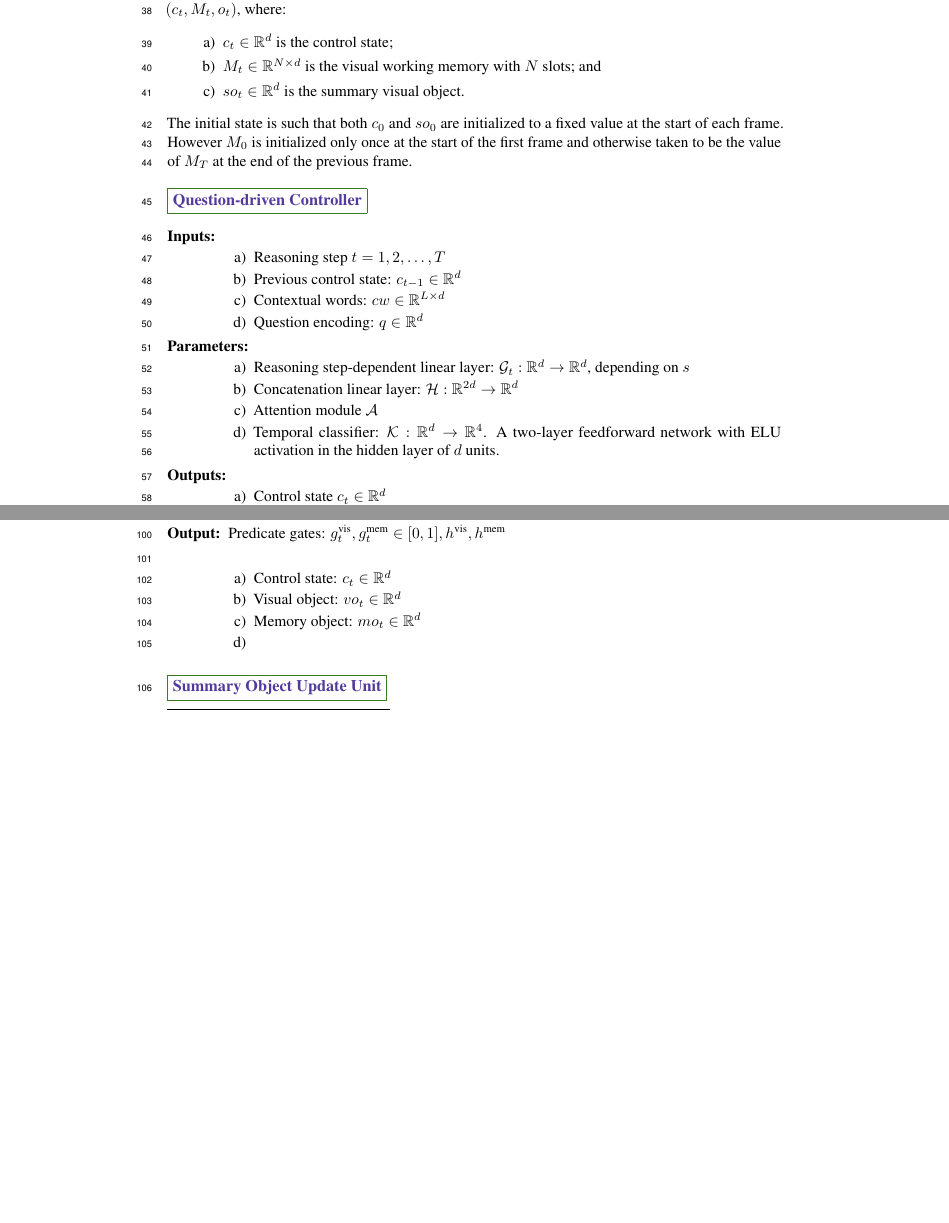
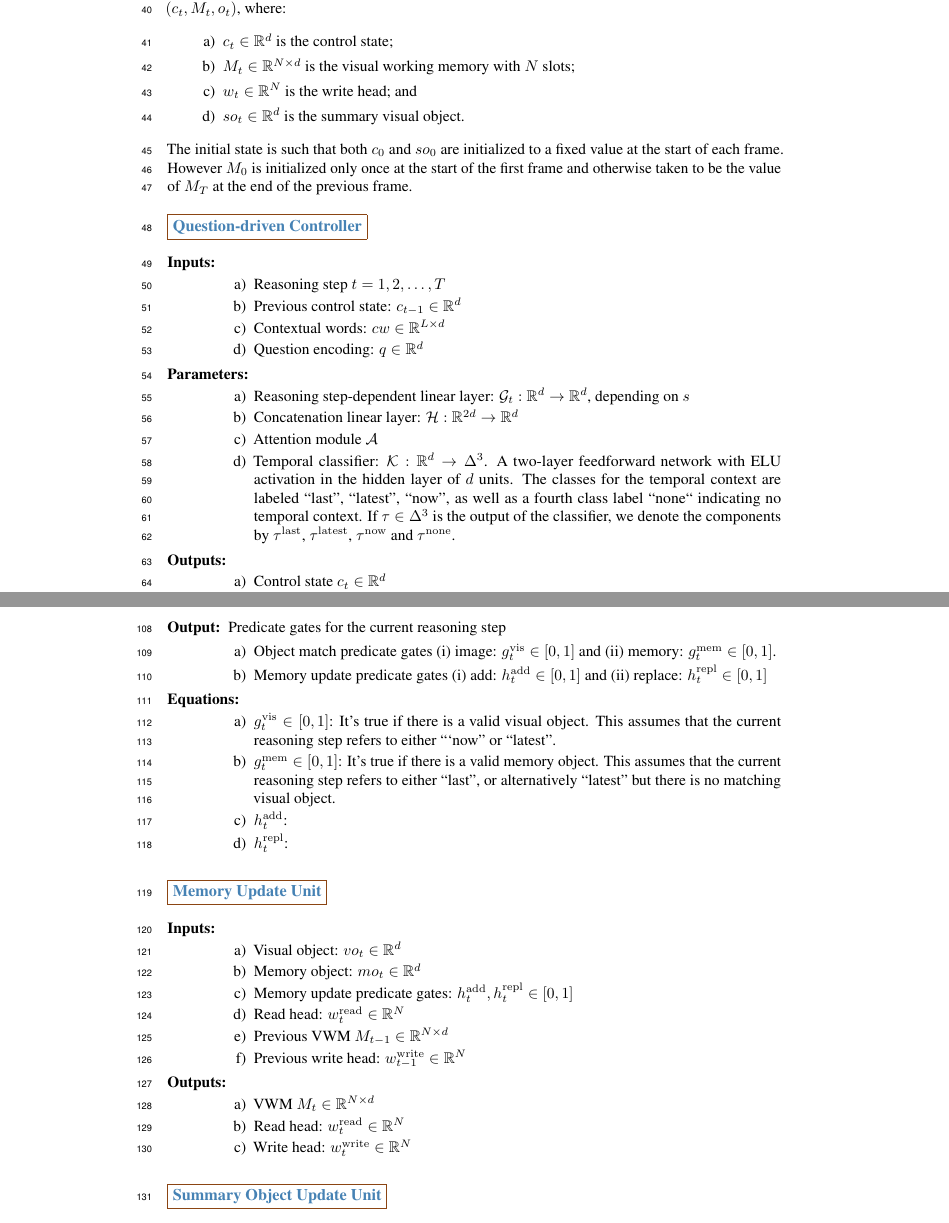
Before and after one commit to IBM/mi-visual-reasoning-pubs, a LaTeX document (2019_neurips_vigil/vigil_2019_main.tex): two parts of pages 2 and 3 of 5 before the commit and two parts of pages 2 and 4 of 5 after it, joined at a grey line, cut so that both start at the same text, the shorter picture padded with empty space. Compiled offline with pdfLaTeX.

Commit message:
All boxes defined. Equations nearly complete.

````diff
--- a/2019_neurips_vigil/vigil_2019_main.tex
+++ b/2019_neurips_vigil/vigil_2019_main.tex
@@ -3,7 +3,15 @@
 
 \usepackage[utf8]{inputenc} % allow utf-8 input
 \usepackage[T1]{fontenc}    % use 8-bit T1 fonts
+\usepackage[usenames, svgnames]{xcolor}
 \usepackage{hyperref}       % hyperlinks
+\hypersetup{
+	colorlinks=true,
+	linkcolor={red!80!black},
+%	citecolor={blue!80!black},
+%	urlcolor={magenta}
+}
+
 \usepackage{url}            % simple URL typesetting
 \usepackage{booktabs}       % professional-quality tables
 \usepackage{amsfonts}       % blackboard math symbols
@@ -15,7 +23,7 @@
 \usepackage{amsmath, amssymb, amsfonts, bm}
 \usepackage{amsthm}
 \usepackage{mathtools}
-\usepackage[usenames, dvipsnames]{color}
+%\usepackage[usenames, dvipsnames]{color}
 
 \usepackage{enumitem}
 \setlist[enumerate]{labelindent=5pt, label=\alph*)}
@@ -44,7 +52,7 @@
 \newtheorem*{question}{Question}
 
 
-\newcommand{\colorbx}[1]{\medskip\noindent\scalebox{1.05}{\fcolorbox{OliveGreen}{white}{\color{Violet}{\textbf{#1}}}}}
+\newcommand{\colorbx}[1]{\medskip\noindent\scalebox{1.05}{\fcolorbox{SaddleBrown}{white}{\color{SteelBlue}{\textbf{#1}}}}}
 
 \newcommand{\tk}[1]{\textcolor{red}{TK: #1}}
 \newcommand{\ao}[1]{\textcolor{green}{AO: #1}}
@@ -169,7 +189,8 @@ the temporal order.  Within a single frame, the cell state at the end of each re
 $t=1,2, \dots, T$ is denoted by $(c_t, M_t, o_t)$, where:
 \begin{enumerate}
 	\item $c_t \in \Reals^d$ is the control state;
-	\item $M_t \in  \Reals^{N \times d}$ is the visual working memory with $N$ slots; and
+	\item $M_t \in  \Reals^{N \times d}$ is the visual working memory with $N$ slots;
+	\item $w_t \in  \Reals^N$ is the write head; and
 	\item $so_t  \in \Reals^d$ is the summary visual object.
 \end{enumerate}
 The initial state is such that both $c_0$ and $so_0$ are initialized
@@ -201,8 +222,12 @@ end of the previous frame.
 		\item Reasoning step-dependent linear layer: $\cG_t: \Reals^d \to \Reals^d$, depending on $s$
 		\item Concatenation linear layer: $\cH: \Reals^{2d} \to \Reals^d$
 		\item Attention module $\cA$
-		\item Temporal classifier:  $\cK: \Reals^d \to \Reals^4$. A two-layer feedforward
+		\item Temporal classifier:  $\cK: \Reals^d \to \Delta^3$. A two-layer feedforward
 		network with ELU activation in the hidden layer of $d$ units.
+		The classes for the temporal context are labeled ``last'', ``latest'', ``now'', as well as
+		a fourth class label ``none`` indicating no temporal context.
+		If $\tau \in \Delta^3$ is the output of the classifier, we denote the components by
+		$\tlast$, $\tlatest$, $\tnow$ and $\tnone$.
 	\end{enumerate}
 
 	\item[Outputs:]
@@ -306,16 +339,60 @@ end of the previous frame.
 	Both $\cG, \cK$ are two-layer networks of $2d$ hidden units,
 	using ELU activation in the hidden layer, and sigmoid in the output layer.
 
-	\item[Output:] Predicate gates: $\isvis_t, \ismem_t \in [0,1], \imatch, \mmatch$
+	\item[Output:] Predicate gates for the current reasoning step
+	\begin{enumerate}
+    	\item Object match predicate gates (i) image: $\imatch_t \in [0,1]$ and
+    	(ii) memory: $\mmatch_t \in [0,1]$.
+
+		\item Memory update predicate gates (i) add: $\doadd_t \in [0,1]$ and
+		(ii) replace: $\doreplace_t \in [0,1]$
+    \end{enumerate}
+
+	\item[Equations:]
 	\begin{enumerate}
 		\item[]
-	\item Control state: $c_t \in \Reals^d$
+		\item $\imatch_t \in [0,1]$:
+		It's true if there is a valid visual object. This assumes that
+		the current reasoning step refers to either ```now''  or ``latest''.
+
+		\item$\mmatch_t \in [0,1]$:
+		It's true if there is a valid memory object. This assumes that
+		the current reasoning step refers to either ``last'',  or alternatively ``latest''
+		but there is no matching visual object.
+
+		\item $\doadd_t$:
+
+
+		\item $\doreplace_t$:
+\end{enumerate}
+\end{description}
+
+
+\colorbx{Memory Update Unit}
+% visual_object, visual_working_memory, read_head, write_head, do_replace, do_add_new
+
+\begin{description}
+	\item[Inputs:]
+	\begin{enumerate}
+		\item[]
 		\item Visual object: $vo_t \in \Reals^d$
 		\item Memory object: $mo_t \in \Reals^d$
-	\item
+		\item Memory update predicate gates:  $\doadd_t, \doreplace_t \in [0,1]$
+		\item Read head: $\rhead_t \in \Reals^N$
+		\item Previous VWM $M_{t-1} \in \Reals^{N \times d}$
+		\item Previous write head: $\whead_{t-1} \in \Reals^N$
+	\end{enumerate}
+
+	\item[Outputs:]
+	\begin{enumerate}
+		\item[]
+		\item VWM $M_t \in \Reals^{N \times d}$
+		\item Read head: $\rhead_t \in \Reals^N$
+		\item Write head: $\whead_t \in \Reals^N$
 	\end{enumerate}
 
 \end{description}
+
 
 
 \colorbx{Summary Object Update Unit}
````
Also changed, not shown: 2019_neurips_vigil/vigil_2019_main.tex (54 more changed lines). Lines whose indentation alone changed are shown as unchanged.
